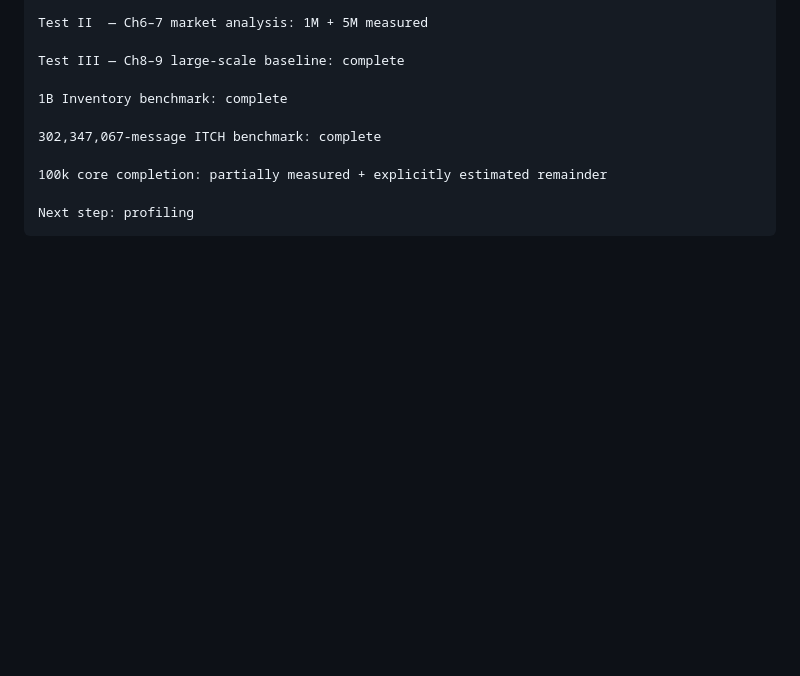
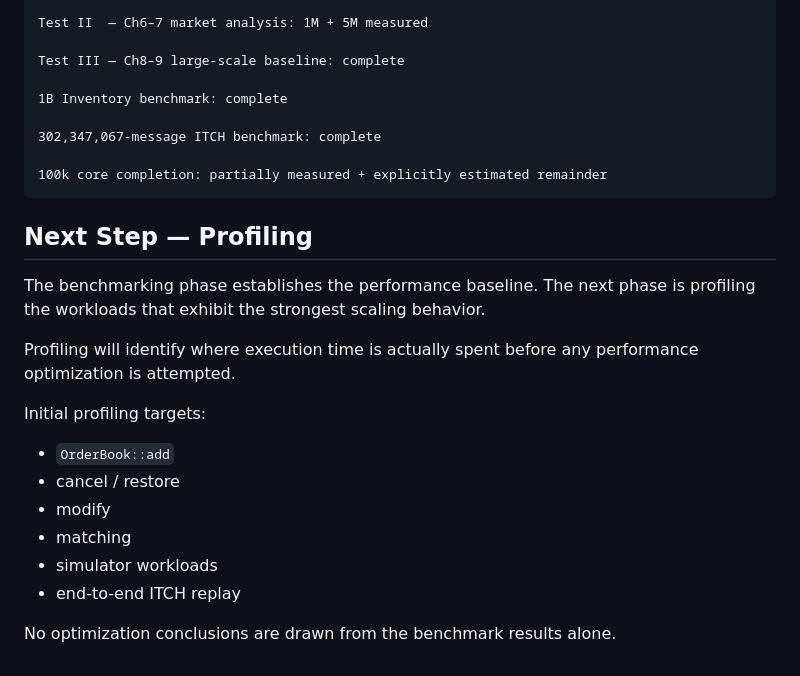
Before and after one commit to Jad-srifi/hft-orderbook-sim, a Markdown page: docs/BENCHMARKS.md, the part around the change. Drawn GitHub-style; blank space fills up the shorter version.

Commit message:
update: BENCHMARKS.md to include profiling next steps

````diff
--- a/docs/BENCHMARKS.md
+++ b/docs/BENCHMARKS.md
@@ -1138,6 +1138,23 @@ Test III — Ch8–9 large-scale baseline: complete
 302,347,067-message ITCH benchmark: complete
 
 100k core completion: partially measured + explicitly estimated remainder
+```
 
-Next step: profiling
-```
+## Next Step — Profiling
+
+The benchmarking phase establishes the performance baseline. The next phase is
+profiling the workloads that exhibit the strongest scaling behavior.
+
+Profiling will identify where execution time is actually spent before any
+performance optimization is attempted.
+
+Initial profiling targets:
+
+- `OrderBook::add`
+- cancel / restore
+- modify
+- matching
+- simulator workloads
+- end-to-end ITCH replay
+
+No optimization conclusions are drawn from the benchmark results alone.
````
Also changed, not shown: docs/PROFILING.md (added).
